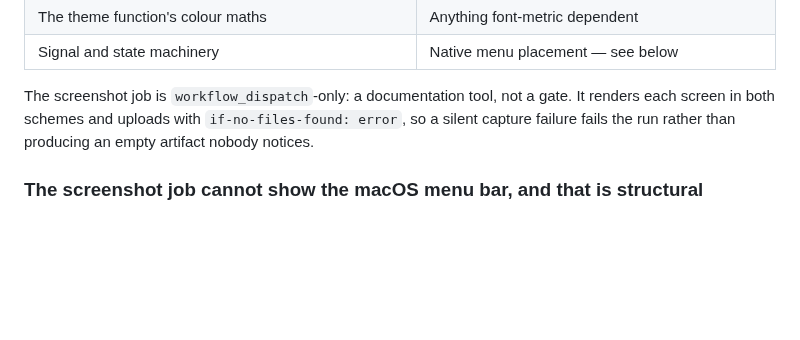
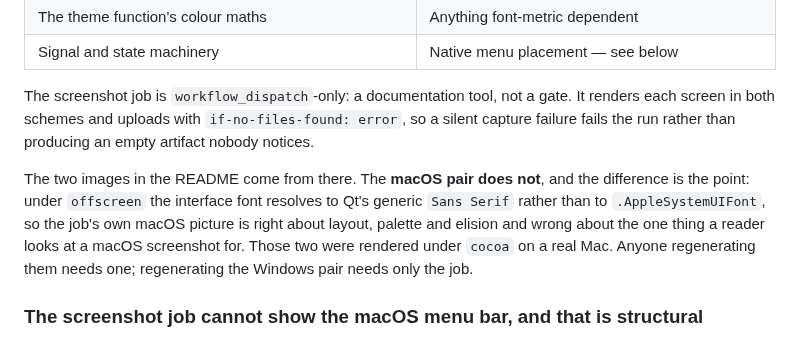
Before and after one commit to BerkayCaglar/ostrace, a Markdown page: docs/design/gui.md, the part around the change. Drawn GitHub-style; blank space fills up the shorter version.

```diff
--- a/docs/design/gui.md
+++ b/docs/design/gui.md
@@ -657,6 +657,14 @@ gate. It renders each screen in both schemes and uploads with
 `if-no-files-found: error`, so a silent capture failure fails the run rather
 than producing an empty artifact nobody notices.
 
+The two images in the README come from there. The **macOS pair does not**, and
+the difference is the point: under `offscreen` the interface font resolves to
+Qt's generic `Sans Serif` rather than to `.AppleSystemUIFont`, so the job's own
+macOS picture is right about layout, palette and elision and wrong about the
+one thing a reader looks at a macOS screenshot for. Those two were rendered
+under `cocoa` on a real Mac. Anyone regenerating them needs one; regenerating
+the Windows pair needs only the job.
+
 ### The screenshot job cannot show the macOS menu bar, and that is structural
 
 The first run made this plain. On macOS under the offscreen plugin the window
```
Also changed, not shown: CHANGELOG.md (+17 -0 lines), README.md (+10 -1 lines), docs/images/viewer-dark.png, docs/images/viewer-light.png, docs/images/viewer-macos-dark.png (added), docs/images/viewer-macos-light.png (added).
